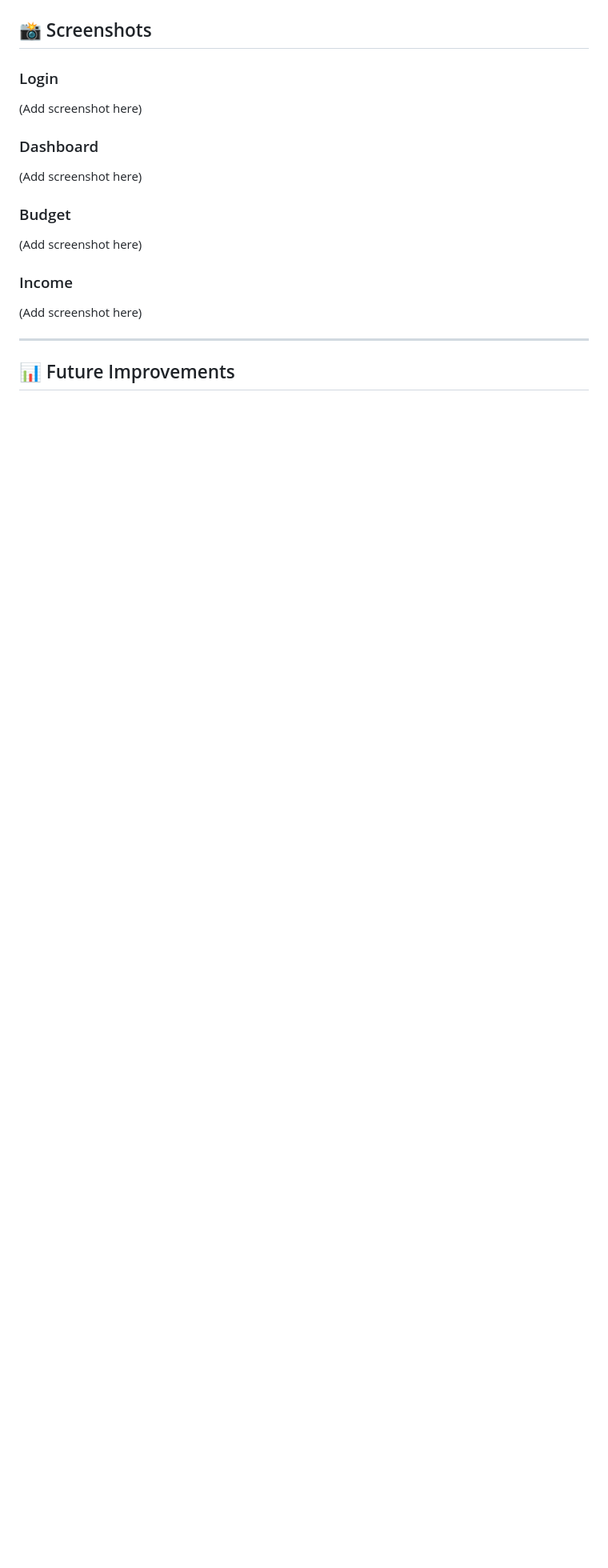
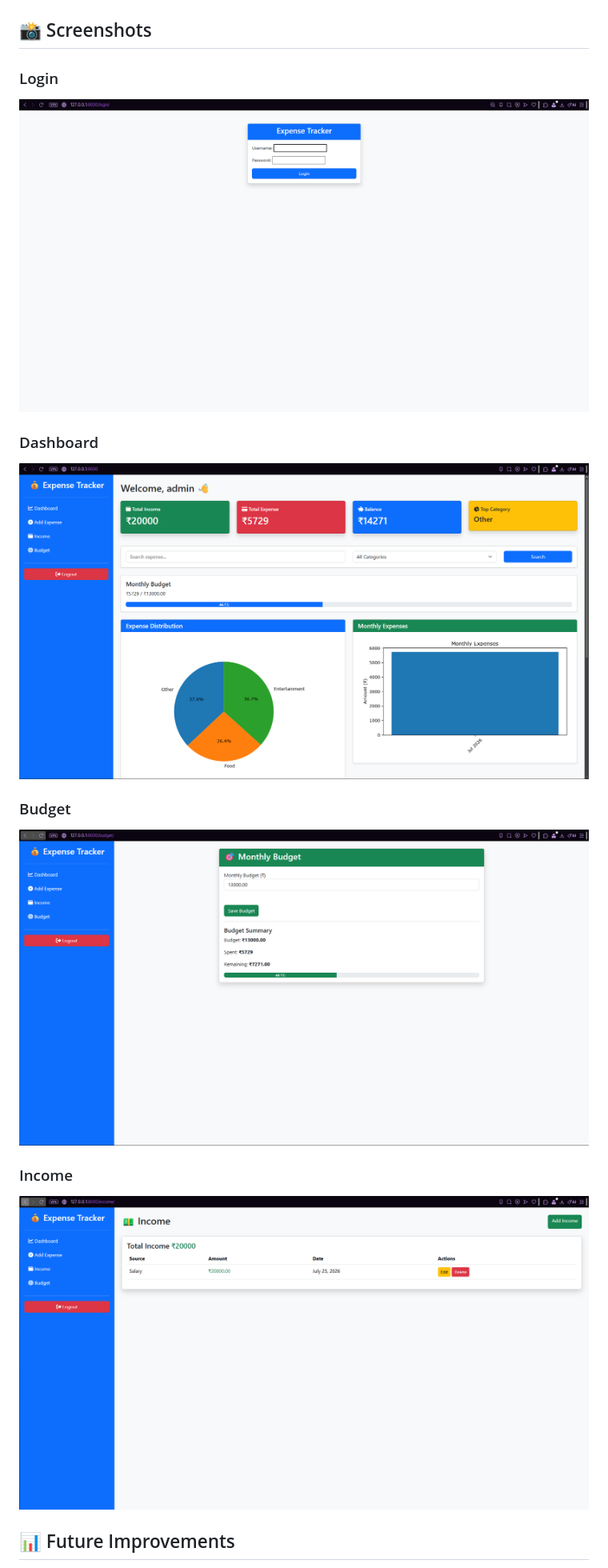
Before and after one commit to vishvahrathan2025/expense_tracker, a Markdown page: README.md, the part around one of its changes. Shown at 80% size. Rendered like a GitHub page; pictures changed too: screenshots/budget.png (added), screenshots/dashboard.png (added), screenshots/income.png (added); blank space fills up the shorter version.

```diff
--- a/README.md
+++ b/README.md
@@ -109,21 +107,19 @@ http://127.0.0.1:8000/
 
 ### Login
 
-(Add screenshot here)
+![Login](screenshots/login.png)
 
 ### Dashboard
 
-(Add screenshot here)
+![Dashboard](screenshots/dashboard.png)
 
 ### Budget
 
-(Add screenshot here)
+![Budget](screenshots/budget.png)
 
 ### Income
 
-(Add screenshot here)
-
----
+![Income](screenshots/income.png)
 
 ## 📊 Future Improvements
 
```
Also changed, not shown: other parts of README.md (+2 -4 lines).
